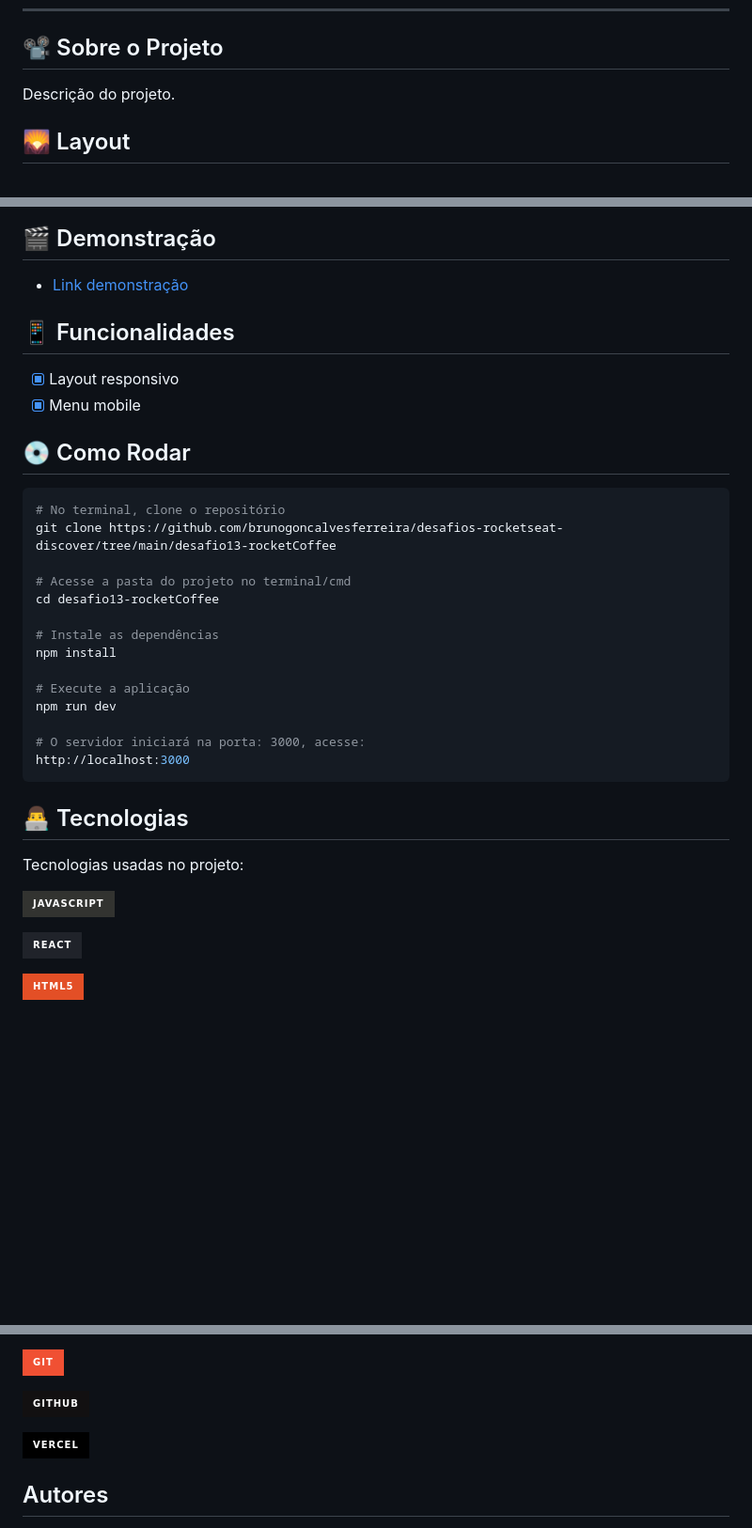
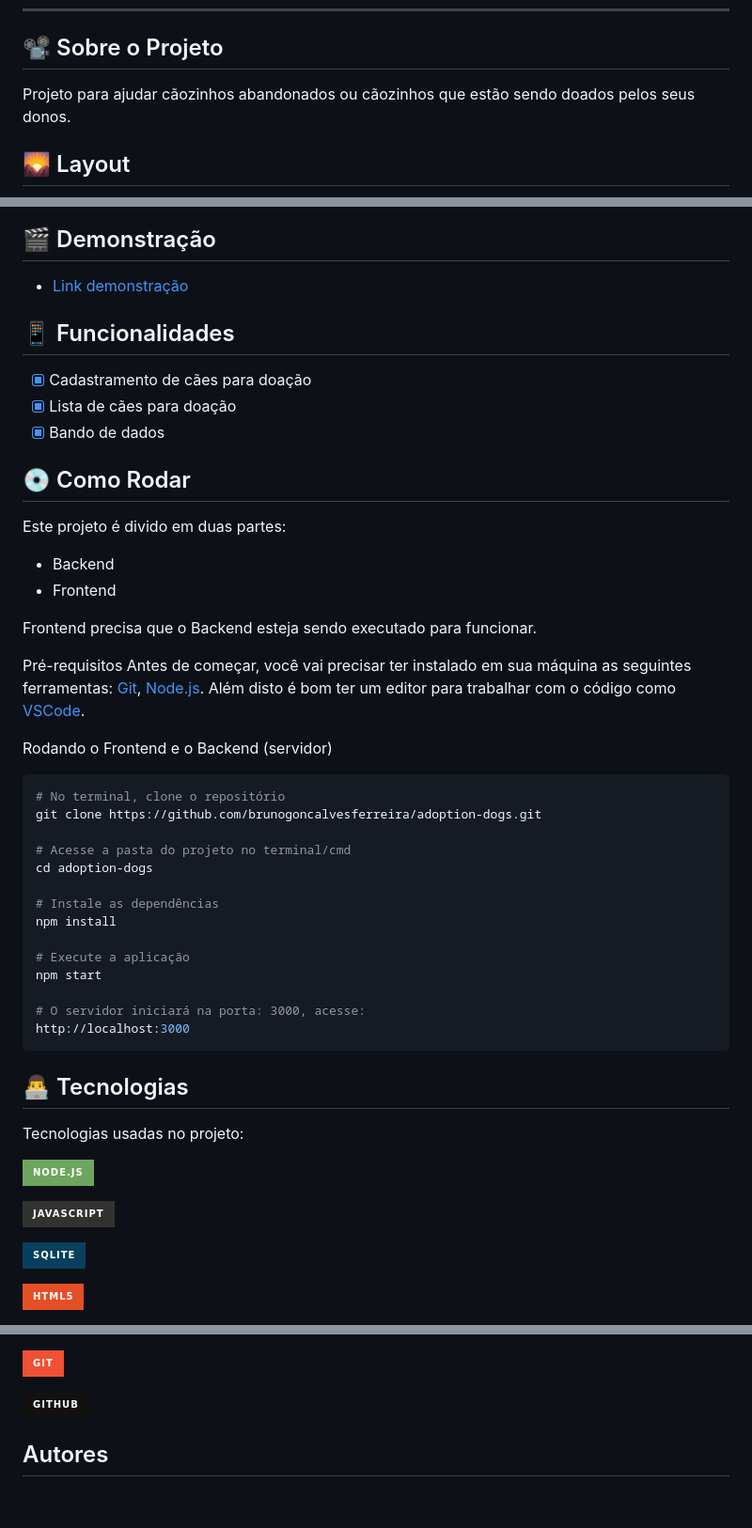
Before and after one commit to brunogoncalvesferreira/adoption-dogs, a Markdown page: README.md, 3 parts joined by grey strips. Shown: that part at 94% size. GitHub-like rendering; badges without logos; blank space fills up the shorter version.

Commit message:
:boom: atualizando readme

````diff
--- a/README.md
+++ b/README.md
@@ -15,7 +15,7 @@
 
 ## 📽 Sobre o Projeto
 
-Descrição do projeto.
+Projeto para ajudar cãozinhos abandonados ou cãozinhos que estão sendo doados pelos seus donos.
 
 ## 🌄 Layout
 
@@ -30,34 +30,36 @@ Descrição do projeto.
 
 ## 📱 Funcionalidades
 
-- [x] Layout responsivo
-- [x] Menu mobile
+- [x] Cadastramento de cães para doação
+- [x] Lista de cães para doação
+- [x] Bando de dados
 
 ## 💿 Como Rodar
 
-<!-- Este projeto é divido em duas partes:
+Este projeto é divido em duas partes:
 
-Backend
-Frontend
-bulbFrontend precisa que o Backend esteja sendo executado para funcionar.
+- Backend
+- Frontend
+
+Frontend precisa que o Backend esteja sendo executado para funcionar.
 
 Pré-requisitos
 Antes de começar, você vai precisar ter instalado em sua máquina as seguintes ferramentas: [Git](https://git-scm.com), [Node.js](https://nodejs.org/en/). Além disto é bom ter um editor para trabalhar com o código como [VSCode](https://code.visualstudio.com/).
 
-Rodando o Frontend e o Backend (servidor) -->
+Rodando o Frontend e o Backend (servidor)
 
 ```bash
 # No terminal, clone o repositório
-git clone https://github.com/brunogoncalvesferreira/desafios-rocketseat-discover/tree/main/desafio13-rocketCoffee
+git clone https://github.com/brunogoncalvesferreira/adoption-dogs.git
 
 # Acesse a pasta do projeto no terminal/cmd
-cd desafio13-rocketCoffee
+cd adoption-dogs
 
 # Instale as dependências
 npm install
 
 # Execute a aplicação
-npm run dev
+npm start
 
 # O servidor iniciará na porta: 3000, acesse:
 http://localhost:3000
@@ -67,8 +69,10 @@ http://localhost:3000
 
 Tecnologias usadas no projeto:
 
+![NodeJS](https://img.shields.io/badge/node.js-6DA55F?style=for-the-badge&logo=node.js&logoColor=white)
+
 ![Javascript](https://img.shields.io/badge/javascript-%23323330.svg?style=for-the-badge&logo=javascript&logoColor=%23F7DF1E)
 
-![Reactjs](https://img.shields.io/badge/react-%2320232a.svg?style=for-the-badge&logo=react&logoColor=%2361DAFB)
+![SQLite](https://img.shields.io/badge/sqlite-%2307405e.svg?style=for-the-badge&logo=sqlite&logoColor=white)
 
 ![html](https://img.shields.io/badge/html5-%23E34F26.svg?style=for-the-badge&logo=html5&logoColor=white)
@@ -76,8 +82,6 @@ Tecnologias usadas no projeto:
 ![Git](https://img.shields.io/badge/git-%23F05033.svg?style=for-the-badge&logo=git&logoColor=white)
 
 ![Github](https://img.shields.io/badge/github-%23121011.svg?style=for-the-badge&logo=github&logoColor=white)
-
-![Vercel](https://img.shields.io/badge/vercel-%23000000.svg?style=for-the-badge&logo=vercel&logoColor=white)
 
 ## Autores
 
````
Also changed, not shown: other parts of README.md (+6 -4 lines), .github/web1.png (added), .github/web2.png (added).
